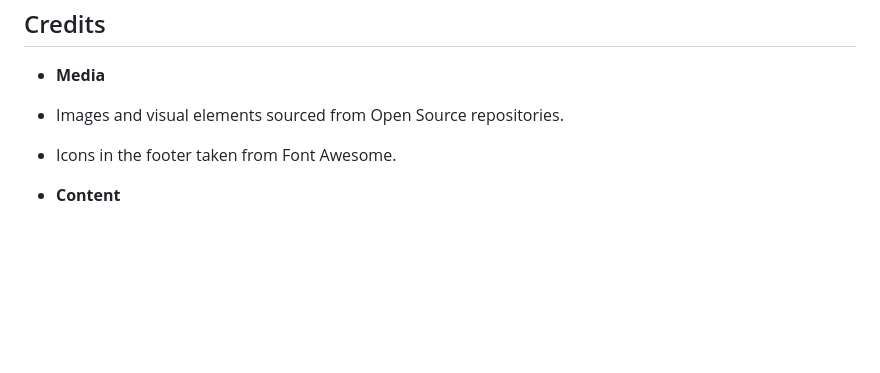
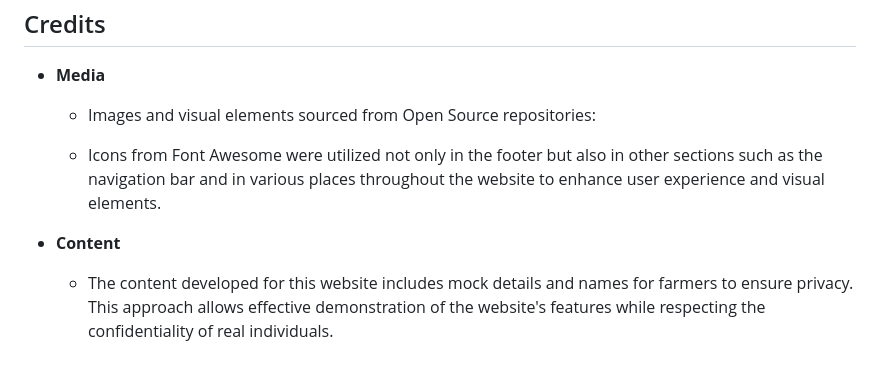
Before and after one commit to Cosmin1907/farmers-market, a Markdown page: README.md, the part around the change. Rendered like a GitHub page; blank space fills up the shorter version.

Commit message:
Write first draft on credits section

```diff
--- a/README.md
+++ b/README.md
@@ -172,7 +172,9 @@ The project will now of been cloned on your local machine for use.
 ## Credits
 
 - __Media__
-- Images and visual elements sourced from Open Source repositories.
-- Icons in the footer taken from Font Awesome.
+  - Images and visual elements sourced from Open Source repositories:
+
+  - Icons from Font Awesome were utilized not only in the footer but also in other sections such as the navigation bar and in various places throughout the website to enhance user experience and visual elements.
 
 - __Content__
+  - The content developed for this website includes mock details and names for farmers to ensure privacy. This approach allows effective demonstration of the website's features while respecting the confidentiality of real individuals.
```
